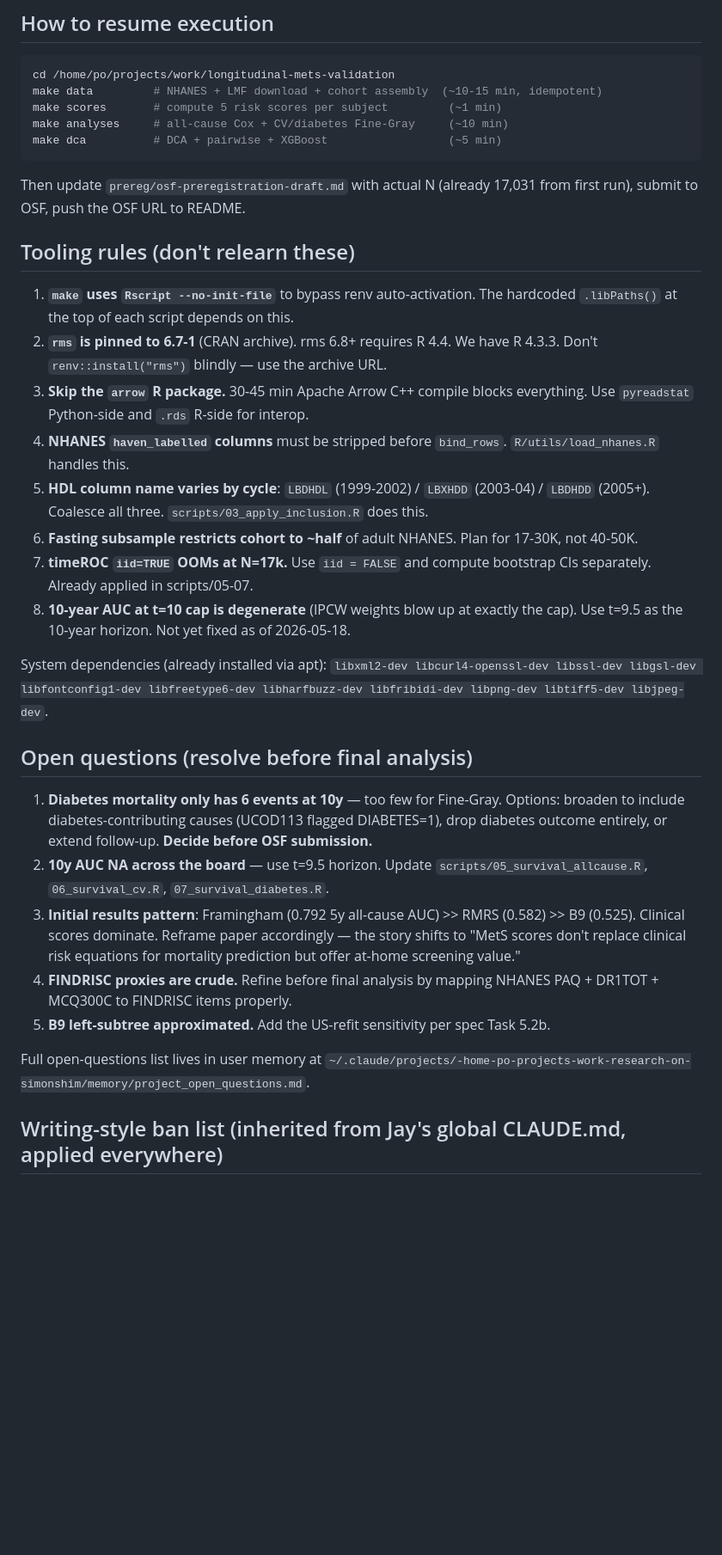
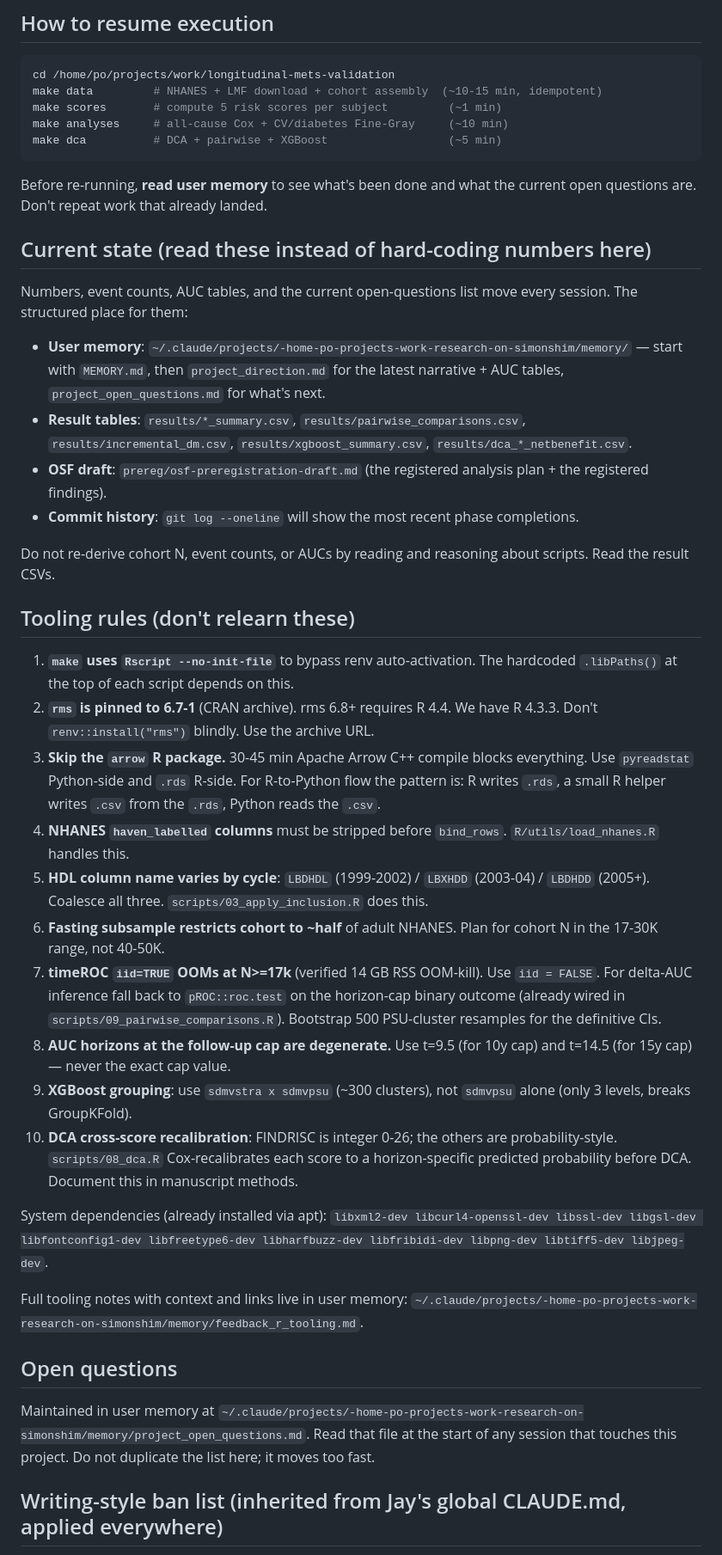
Before and after one commit to jayhemnani9910/longitudinal-mets-validation, a Markdown page: CLAUDE.md, the part around one of its changes. Shown at 86% size. Drawn GitHub-style; blank space fills up the shorter version.

````diff
--- a/CLAUDE.md
+++ b/CLAUDE.md
@@ -52,30 +60,39 @@ make analyses     # all-cause Cox + CV/diabetes Fine-Gray     (~10 min)
 make dca          # DCA + pairwise + XGBoost                  (~5 min)
 ```
 
-Then update `prereg/osf-preregistration-draft.md` with actual N (already 17,031 from first run), submit to OSF, push the OSF URL to README.
+Before re-running, **read user memory** to see what's been done and what the current open questions are. Don't repeat work that already landed.
+
+## Current state (read these instead of hard-coding numbers here)
+
+Numbers, event counts, AUC tables, and the current open-questions list move every session. The structured place for them:
+
+- **User memory**: `~/.claude/projects/-home-po-projects-work-research-on-simonshim/memory/` — start with `MEMORY.md`, then `project_direction.md` for the latest narrative + AUC tables, `project_open_questions.md` for what's next.
+- **Result tables**: `results/*_summary.csv`, `results/pairwise_comparisons.csv`, `results/incremental_dm.csv`, `results/xgboost_summary.csv`, `results/dca_*_netbenefit.csv`.
+- **OSF draft**: `prereg/osf-preregistration-draft.md` (the registered analysis plan + the registered findings).
+- **Commit history**: `git log --oneline` will show the most recent phase completions.
+
+Do not re-derive cohort N, event counts, or AUCs by reading and reasoning about scripts. Read the result CSVs.
 
 ## Tooling rules (don't relearn these)
 
 1. **`make` uses `Rscript --no-init-file`** to bypass renv auto-activation. The hardcoded `.libPaths()` at the top of each script depends on this.
-2. **`rms` is pinned to 6.7-1** (CRAN archive). rms 6.8+ requires R 4.4. We have R 4.3.3. Don't `renv::install("rms")` blindly — use the archive URL.
-3. **Skip the `arrow` R package.** 30-45 min Apache Arrow C++ compile blocks everything. Use `pyreadstat` Python-side and `.rds` R-side for interop.
+2. **`rms` is pinned to 6.7-1** (CRAN archive). rms 6.8+ requires R 4.4. We have R 4.3.3. Don't `renv::install("rms")` blindly. Use the archive URL.
+3. **Skip the `arrow` R package.** 30-45 min Apache Arrow C++ compile blocks everything. Use `pyreadstat` Python-side and `.rds` R-side. For R-to-Python flow the pattern is: R writes `.rds`, a small R helper writes `.csv` from the `.rds`, Python reads the `.csv`.
 4. **NHANES `haven_labelled` columns** must be stripped before `bind_rows`. `R/utils/load_nhanes.R` handles this.
 5. **HDL column name varies by cycle**: `LBDHDL` (1999-2002) / `LBXHDD` (2003-04) / `LBDHDD` (2005+). Coalesce all three. `scripts/03_apply_inclusion.R` does this.
-6. **Fasting subsample restricts cohort to ~half** of adult NHANES. Plan for 17-30K, not 40-50K.
-7. **timeROC `iid=TRUE` OOMs at N=17k.** Use `iid = FALSE` and compute bootstrap CIs separately. Already applied in scripts/05-07.
-8. **10-year AUC at t=10 cap is degenerate** (IPCW weights blow up at exactly the cap). Use t=9.5 as the 10-year horizon. Not yet fixed as of 2026-05-18.
+6. **Fasting subsample restricts cohort to ~half** of adult NHANES. Plan for cohort N in the 17-30K range, not 40-50K.
+7. **timeROC `iid=TRUE` OOMs at N>=17k** (verified 14 GB RSS OOM-kill). Use `iid = FALSE`. For delta-AUC inference fall back to `pROC::roc.test` on the horizon-cap binary outcome (already wired in `scripts/09_pairwise_comparisons.R`). Bootstrap 500 PSU-cluster resamples for the definitive CIs.
+8. **AUC horizons at the follow-up cap are degenerate.** Use t=9.5 (for 10y cap) and t=14.5 (for 15y cap) — never the exact cap value.
+9. **XGBoost grouping**: use `sdmvstra x sdmvpsu` (~300 clusters), not `sdmvpsu` alone (only 3 levels, breaks GroupKFold).
+10. **DCA cross-score recalibration**: FINDRISC is integer 0-26; the others are probability-style. `scripts/08_dca.R` Cox-recalibrates each score to a horizon-specific predicted probability before DCA. Document this in manuscript methods.
 
 System dependencies (already installed via apt): `libxml2-dev libcurl4-openssl-dev libssl-dev libgsl-dev libfontconfig1-dev libfreetype6-dev libharfbuzz-dev libfribidi-dev libpng-dev libtiff5-dev libjpeg-dev`.
 
-## Open questions (resolve before final analysis)
+Full tooling notes with context and links live in user memory: `~/.claude/projects/-home-po-projects-work-research-on-simonshim/memory/feedback_r_tooling.md`.
 
-1. **Diabetes mortality only has 6 events at 10y** — too few for Fine-Gray. Options: broaden to include diabetes-contributing causes (UCOD113 flagged DIABETES=1), drop diabetes outcome entirely, or extend follow-up. **Decide before OSF submission.**
-2. **10y AUC NA across the board** — use t=9.5 horizon. Update `scripts/05_survival_allcause.R`, `06_survival_cv.R`, `07_survival_diabetes.R`.
-3. **Initial results pattern**: Framingham (0.792 5y all-cause AUC) >> RMRS (0.582) >> B9 (0.525). Clinical scores dominate. Reframe paper accordingly — the story shifts to "MetS scores don't replace clinical risk equations for mortality prediction but offer at-home screening value."
-4. **FINDRISC proxies are crude.** Refine before final analysis by mapping NHANES PAQ + DR1TOT + MCQ300C to FINDRISC items properly.
-5. **B9 left-subtree approximated.** Add the US-refit sensitivity per spec Task 5.2b.
+## Open questions
 
-Full open-questions list lives in user memory at `~/.claude/projects/-home-po-projects-work-research-on-simonshim/memory/project_open_questions.md`.
+Maintained in user memory at `~/.claude/projects/-home-po-projects-work-research-on-simonshim/memory/project_open_questions.md`. Read that file at the start of any session that touches this project. Do not duplicate the list here; it moves too fast.
 
 ## Writing-style ban list (inherited from Jay's global CLAUDE.md, applied everywhere)
 
````
Also changed, not shown: other parts of CLAUDE.md (+29 -16 lines).
